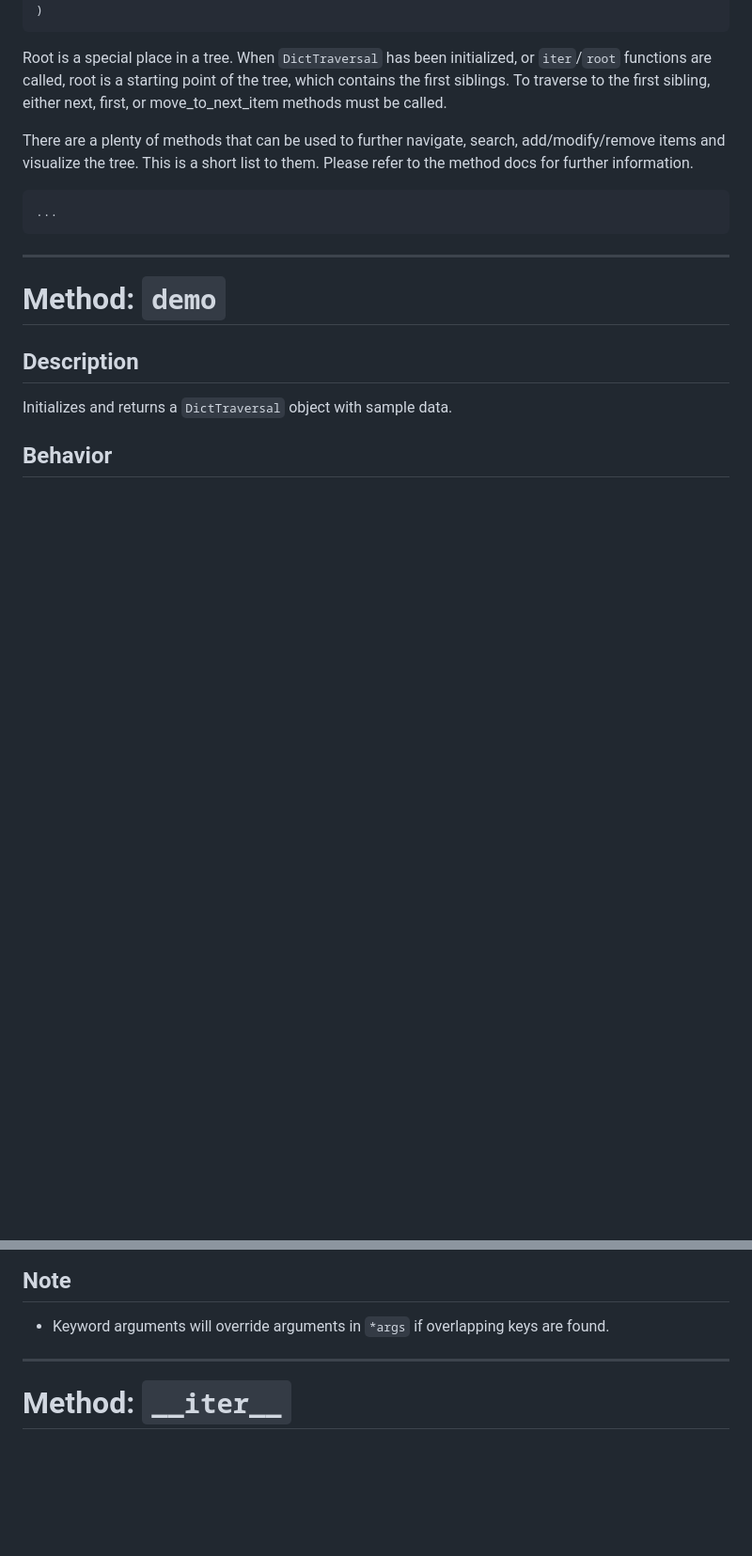
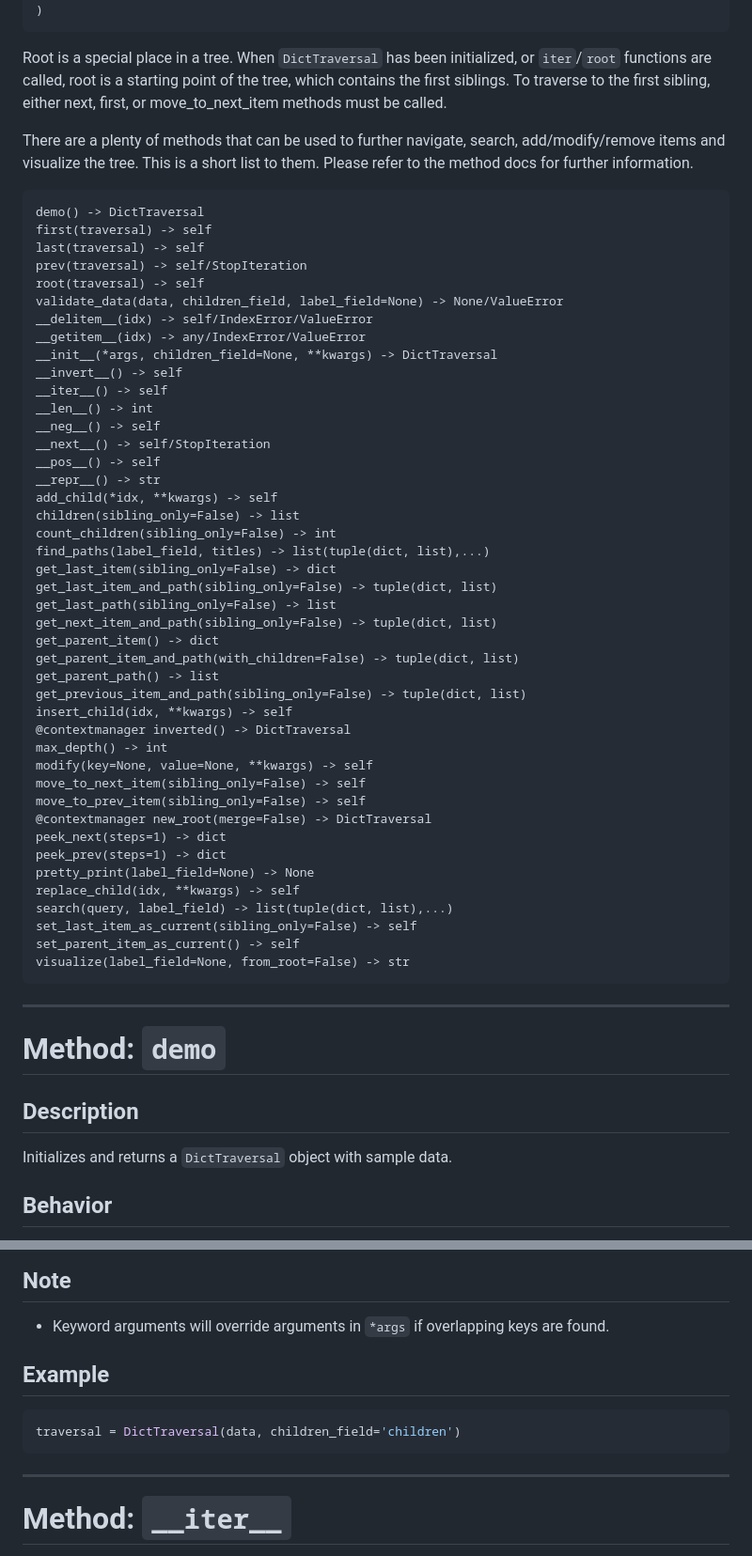
Before and after one commit to markomanninen/draversal, a Markdown page: README.md, 2 parts joined by grey strips. Shown at 94% size. Drawn GitHub-style; blank space fills up the shorter version.

````diff
--- a/README.md
+++ b/README.md
@@ -71,14 +67,55 @@ After initialization, a certain methods are available for traversing and modifyi
  )
  ```
 
-Root is a special place in a tree. When `DictTraversal` has been initialized, or `iter`/`root` functions are called,
-    root is a starting point of the tree, which contains the first siblings. To traverse to the first sibling,
-    either next, first, or move_to_next_item methods must be called.
+Root is a special place in a tree. When `DictTraversal` has been initialized, or `iter`/`root` functions are called, root is a starting point of the tree, which contains the first siblings. To traverse to the first sibling, either next, first, or move_to_next_item methods must be called.
 
-There are a plenty of methods that can be used to further navigate, search, add/modify/remove items and visualize the tree.
-    This is a short list to them. Please refer to the method docs for further information.
+There are a plenty of methods that can be used to further navigate, search, add/modify/remove items and visualize the tree. This is a short list to them. Please refer to the method docs for further information.
 
-    ...
+```
+demo() -> DictTraversal
+first(traversal) -> self
+last(traversal) -> self
+prev(traversal) -> self/StopIteration
+root(traversal) -> self
+validate_data(data, children_field, label_field=None) -> None/ValueError
+__delitem__(idx) -> self/IndexError/ValueError
+__getitem__(idx) -> any/IndexError/ValueError
+__init__(*args, children_field=None, **kwargs) -> DictTraversal
+__invert__() -> self
+__iter__() -> self
+__len__() -> int
+__neg__() -> self
+__next__() -> self/StopIteration
+__pos__() -> self
+__repr__() -> str
+add_child(*idx, **kwargs) -> self
+children(sibling_only=False) -> list
+count_children(sibling_only=False) -> int
+find_paths(label_field, titles) -> list(tuple(dict, list),...)
+get_last_item(sibling_only=False) -> dict
+get_last_item_and_path(sibling_only=False) -> tuple(dict, list)
+get_last_path(sibling_only=False) -> list
+get_next_item_and_path(sibling_only=False) -> tuple(dict, list)
+get_parent_item() -> dict
+get_parent_item_and_path(with_children=False) -> tuple(dict, list)
+get_parent_path() -> list
+get_previous_item_and_path(sibling_only=False) -> tuple(dict, list)
+insert_child(idx, **kwargs) -> self
+@contextmanager inverted() -> DictTraversal
+max_depth() -> int
+modify(key=None, value=None, **kwargs) -> self
+move_to_next_item(sibling_only=False) -> self
+move_to_prev_item(sibling_only=False) -> self
+@contextmanager new_root(merge=False) -> DictTraversal
+peek_next(steps=1) -> dict
+peek_prev(steps=1) -> dict
+pretty_print(label_field=None) -> None
+replace_child(idx, **kwargs) -> self
+search(query, label_field) -> list(tuple(dict, list),...)
+set_last_item_as_current(sibling_only=False) -> self
+set_parent_item_as_current() -> self
+visualize(label_field=None, from_root=False) -> str
+```
 
 ---
 
@@ -332,6 +369,11 @@ Initializes the `DictTraversal` object.
 
 ## Note
 - Keyword arguments will override arguments in `*args` if overlapping keys are found.
+
+## Example
+ ```python
+ traversal = DictTraversal(data, children_field='children')
+ ```
 
 ---
 
````
Also changed, not shown: other parts of README.md (+0 -4 lines).
